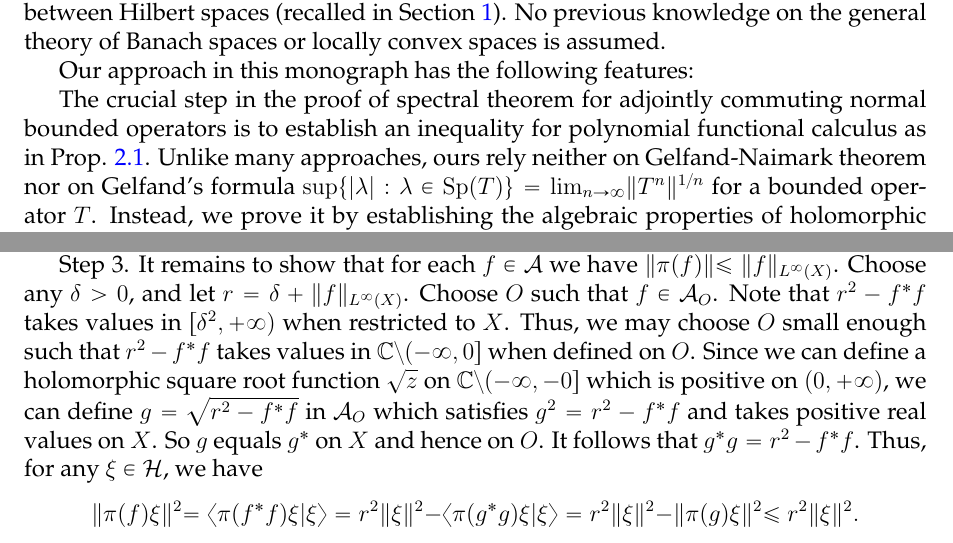
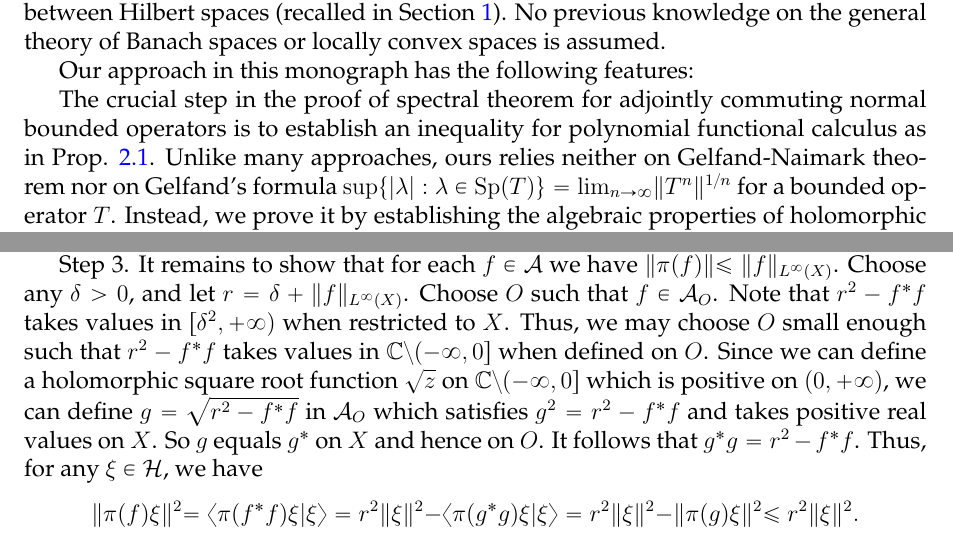
Before and after one commit to binguimath/binguimath.github.io, a LaTeX document (Files/2021_Spectral.tex): two parts of pages 2 and 11 of 50, joined at a grey line, cut so that both start at the same text. Compiled offline with pdfLaTeX.

Commit message:
Add files via upload

```diff
--- a/Files/2021_Spectral.tex
+++ b/Files/2021_Spectral.tex
@@ -266,7 +266,7 @@ The goal of this monograph is to give a detailed and self-contained account of t
 
 Our approach in this monograph has the following features:
 
-The crucial step in the proof of spectral theorem for adjointly commuting normal bounded operators is to establish an inequality for polynomial functional calculus as in Prop. \ref{lb1}. Unlike many approaches, ours rely neither on Gelfand-Naimark theorem nor on Gelfand's formula $\sup\{|\lambda|:\lambda\in\Sp(T)\}=\lim_{n\rightarrow\infty}\lVert T^n\lVert^{1/n}$ for a bounded operator $T$. Instead, we prove it by establishing the algebraic properties of holomorphic functional calculus; see Thm. \ref{lb2}. We in turn give a new proof of Gelfand-Naimark theorem; see exercise \ref{lb64}.
+The crucial step in the proof of spectral theorem for adjointly commuting normal bounded operators is to establish an inequality for polynomial functional calculus as in Prop. \ref{lb1}. Unlike many approaches, ours relies neither on Gelfand-Naimark theorem nor on Gelfand's formula $\sup\{|\lambda|:\lambda\in\Sp(T)\}=\lim_{n\rightarrow\infty}\lVert T^n\lVert^{1/n}$ for a bounded operator $T$. Instead, we prove it by establishing the algebraic properties of holomorphic functional calculus; see Thm. \ref{lb2}. We in turn give a new proof of Gelfand-Naimark theorem; see exercise \ref{lb64}.
 
 Before introducing the theory of unbounded closed operators, we first establish the spectral theory for unbounded positive operators, i.e., those unbounded $T$ on $\mc H$ satisfying that $\bk{T\xi|\xi}\geq 0$ for each $\xi\in\mc H$ and that $1+T$ is surjective. This is easy, since we have spectral theorem for the bounded positive operator $(1+T)^{-1}$.
 
@@ -600,7 +600,7 @@ A similar factorization for $(y-\Im(T))^{-1}(w-\Im(T))^{-1}$ shows
 This proves $\pi(f)\pi(g)=\pi(fg)$.
 
 
-Step 3. It remains to show that for each $ f\in\mc A$ we have $\lVert\pi( f)\lVert\leq \lVert  f\lVert_{L^\infty(X)}$. Choose any $\delta>0$, and let $r=\delta+\lVert  f\lVert_{L^\infty(X)}$. Choose $O$ such that $ f\in\mc A_O$. Note that $r^2- f^* f$ takes values in $[\delta^2,+\infty)$ when restricted to $X$. Thus, we may choose $O$ small enough such that $r^2- f^* f$ takes values in $\Cbb\setminus(-\infty,0]$ when defined on $O$. Since we can define a holomorphic square root function $\sqrt z$ on $\Cbb\setminus(-\infty,-0]$ which is positive on $(0,+\infty)$, we can define $ g=\sqrt{r^2- f^* f}$  in $\mc A_O$ which satisfies $ g^2=r^2- f^* f$ and takes positive real values on $X$. So $ g$ equals $ g^*$ on $X$ and hence on $O$. It follows that $ g^* g=r^2- f^* f$. Thus, for any $\xi\in\mc H$, we have
+Step 3. It remains to show that for each $ f\in\mc A$ we have $\lVert\pi( f)\lVert\leq \lVert  f\lVert_{L^\infty(X)}$. Choose any $\delta>0$, and let $r=\delta+\lVert  f\lVert_{L^\infty(X)}$. Choose $O$ such that $ f\in\mc A_O$. Note that $r^2- f^* f$ takes values in $[\delta^2,+\infty)$ when restricted to $X$. Thus, we may choose $O$ small enough such that $r^2- f^* f$ takes values in $\Cbb\setminus(-\infty,0]$ when defined on $O$. Since we can define a holomorphic square root function $\sqrt z$ on $\Cbb\setminus(-\infty,0]$ which is positive on $(0,+\infty)$, we can define $ g=\sqrt{r^2- f^* f}$  in $\mc A_O$ which satisfies $ g^2=r^2- f^* f$ and takes positive real values on $X$. So $ g$ equals $ g^*$ on $X$ and hence on $O$. It follows that $ g^* g=r^2- f^* f$. Thus, for any $\xi\in\mc H$, we have
 \begin{align*}
 \lVert \pi( f)\xi\lVert^2=\bk{\pi( f^* f)\xi|\xi}=r^2\lVert\xi\lVert^2-\bk{\pi( g^* g)\xi|\xi}	=r^2\lVert\xi\lVert^2-\lVert \pi( g)\xi\lVert^2\leq r^2\lVert\xi\lVert^2.
 \end{align*}
```
Also changed, not shown: Files/2021_Spectral.pdf.
